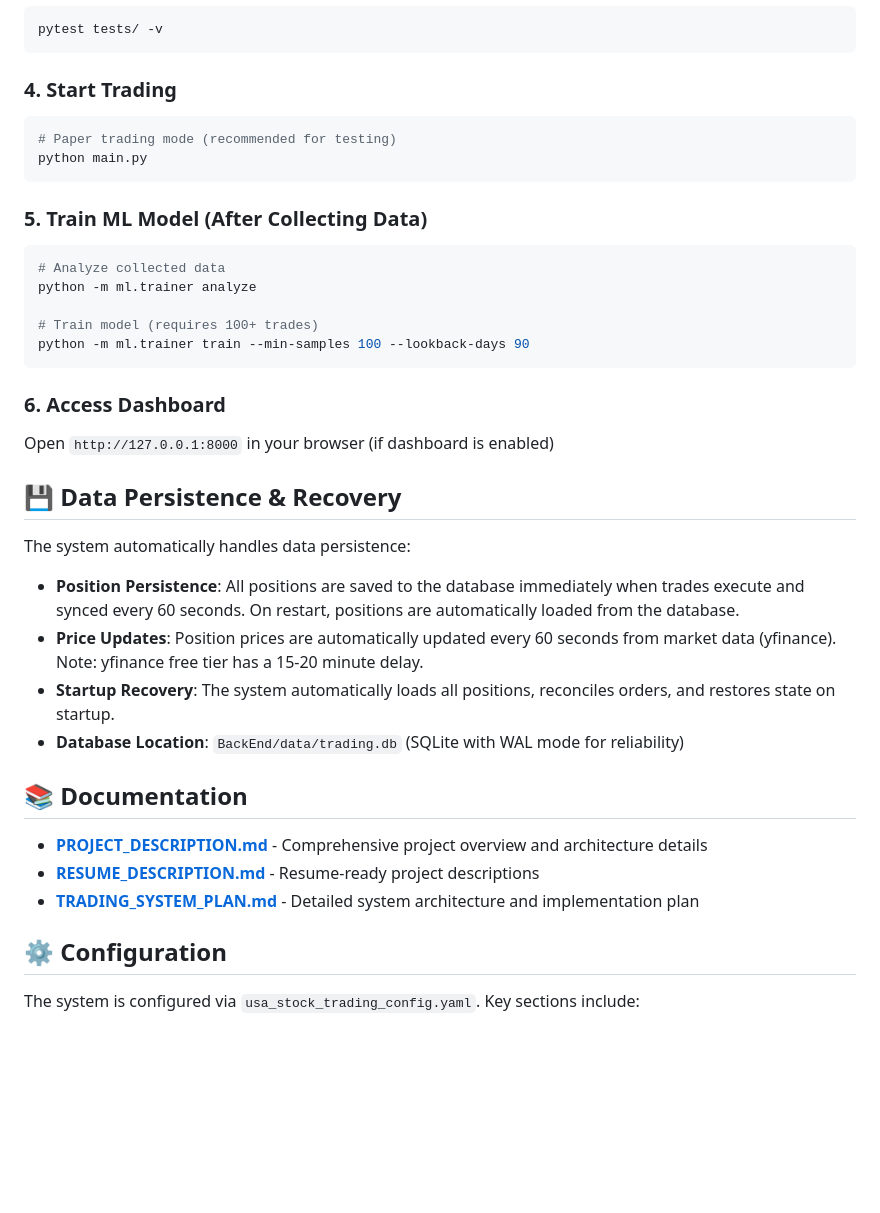
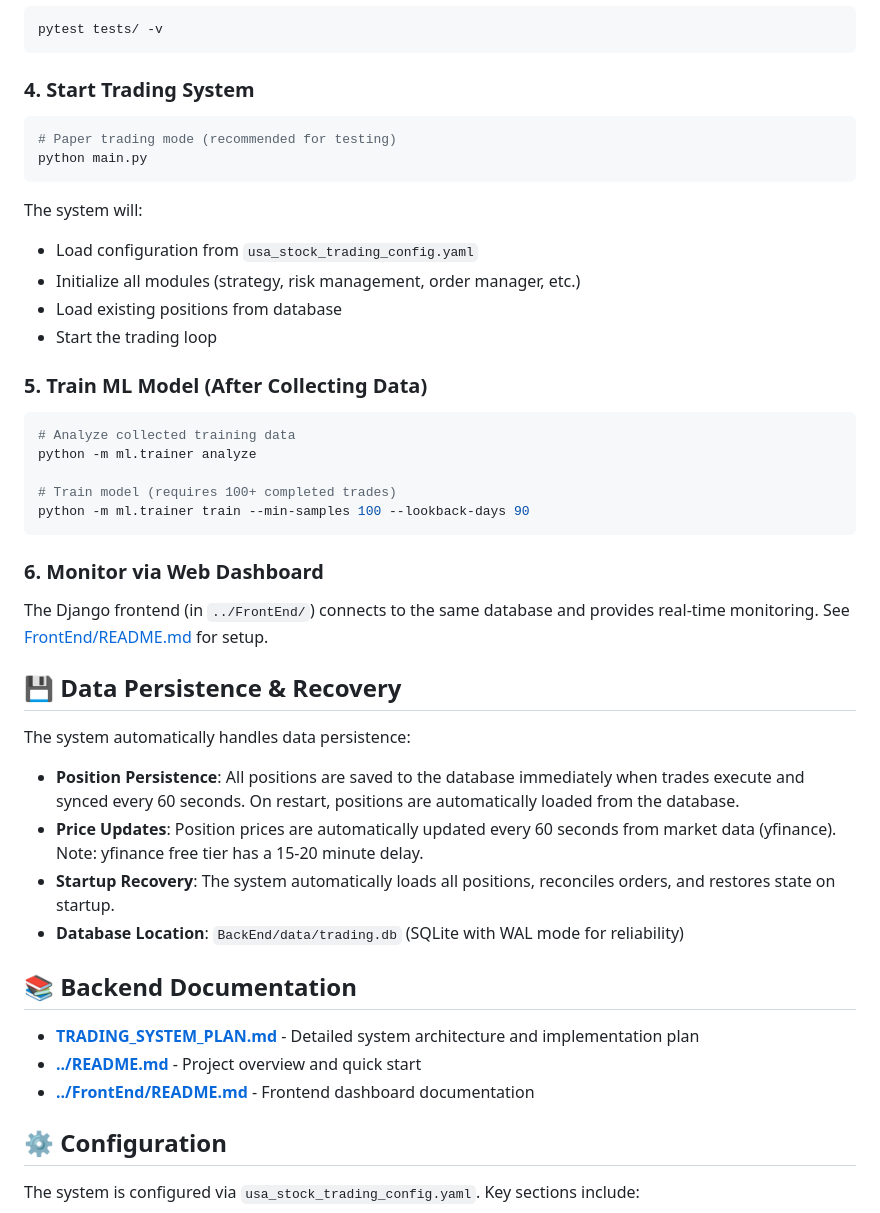
Before and after one commit to Tooviee/AT-vol.2, a Markdown page: BackEnd/README.md, the part around one of its changes. Rendered like a GitHub page; blank space fills up the shorter version.

````diff
--- a/BackEnd/README.md
+++ b/BackEnd/README.md
@@ -105,26 +118,32 @@ pip install -r requirements.txt
 pytest tests/ -v
 ```
 
-### 4. Start Trading
+### 4. Start Trading System
 
 ```bash
 # Paper trading mode (recommended for testing)
 python main.py
 ```
 
+The system will:
+- Load configuration from `usa_stock_trading_config.yaml`
+- Initialize all modules (strategy, risk management, order manager, etc.)
+- Load existing positions from database
+- Start the trading loop
+
 ### 5. Train ML Model (After Collecting Data)
 
 ```bash
-# Analyze collected data
+# Analyze collected training data
 python -m ml.trainer analyze
 
-# Train model (requires 100+ trades)
+# Train model (requires 100+ completed trades)
 python -m ml.trainer train --min-samples 100 --lookback-days 90
 ```
 
-### 6. Access Dashboard
+### 6. Monitor via Web Dashboard
 
-Open `http://127.0.0.1:8000` in your browser (if dashboard is enabled)
+The Django frontend (in `../FrontEnd/`) connects to the same database and provides real-time monitoring. See [FrontEnd/README.md](../FrontEnd/README.md) for setup.
 
 ## 💾 Data Persistence & Recovery
 
@@ -135,11 +154,11 @@ The system automatically handles data persistence:
 - **Startup Recovery**: The system automatically loads all positions, reconciles orders, and restores state on startup.
 - **Database Location**: `BackEnd/data/trading.db` (SQLite with WAL mode for reliability)
 
-## 📚 Documentation
+## 📚 Backend Documentation
 
-- **[PROJECT_DESCRIPTION.md](PROJECT_DESCRIPTION.md)** - Comprehensive project overview and architecture details
-- **[RESUME_DESCRIPTION.md](RESUME_DESCRIPTION.md)** - Resume-ready project descriptions
 - **[TRADING_SYSTEM_PLAN.md](TRADING_SYSTEM_PLAN.md)** - Detailed system architecture and implementation plan
+- **[../README.md](../README.md)** - Project overview and quick start
+- **[../FrontEnd/README.md](../FrontEnd/README.md)** - Frontend dashboard documentation
 
 ## ⚙️ Configuration
 
````
Also changed, not shown: other parts of BackEnd/README.md (+66 -17 lines), FrontEnd/README.md (+1 -1 lines), README.md (added, +116 -0 lines).
